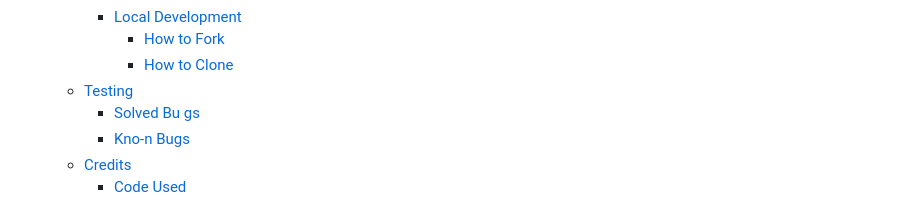
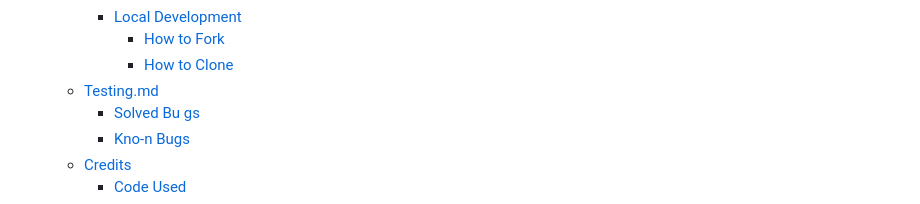
Before and after one commit to Graciekan21/easybible, a Markdown page: README.md, the part around the change. Drawn GitHub-style.

Commit message:
Added links and updated files in the readme

```diff
--- a/README.md
+++ b/README.md
@@ -34,7 +34,7 @@ Online Bible quizzes have gained popularity as a way for individuals to test the
     - [Local Development](#local-development)
       - [How to Fork](#how-to-fork)
       - [How to Clone](#how-to-clone)
-  - [Testing](#testing)
+  - [Testing.md](#testing)
     - [Solved Bu gs](#solved-bu-gs)
     - [Kno-n Bugs](#kno-n-bugs)
   - [Credits](#credits)
```
Also changed, not shown: TESTING.md (+4 -4 lines), documentation/css-validated.png (added).
